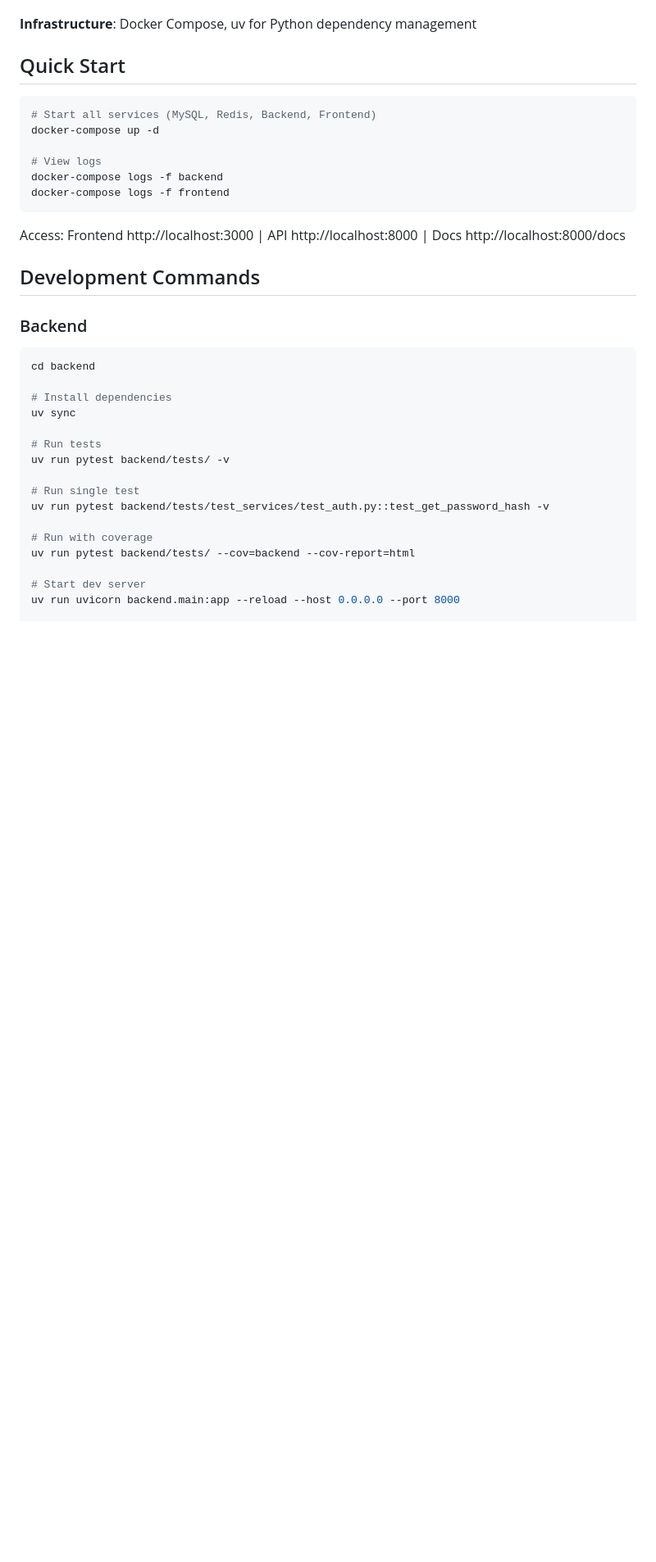
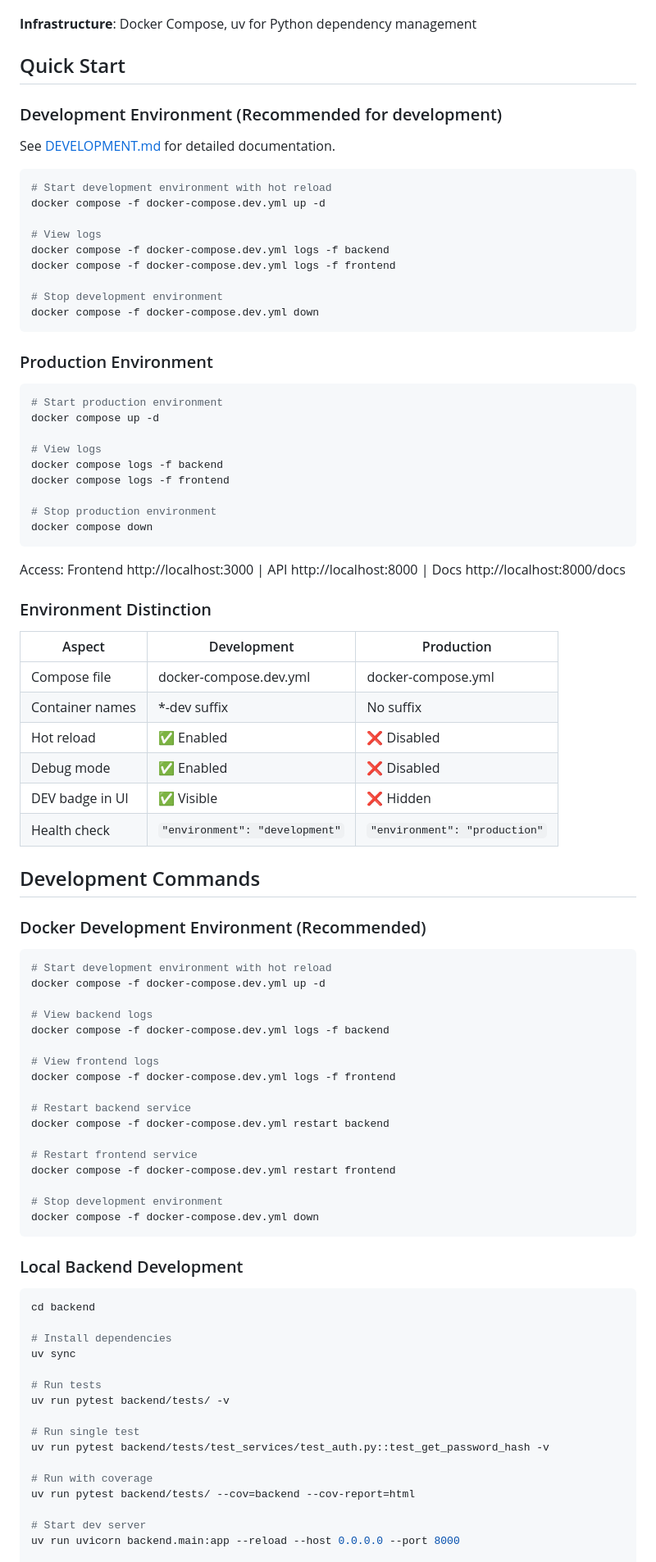
Before and after one commit to foursking1/sciAgent, a Markdown page: CLAUDE.md, the part around one of its changes. Shown at 82% size. Rendered like a GitHub page; blank space fills up the shorter version.

Commit message:
docs: update CLAUDE.md with development environment info
Update CLAUDE.md with:
- Add Development Environment section with docker-compose.dev.yml
- Add Production Environment section
- Add Environment Distinction table with clear comparison
- Update Development Commands with Docker dev env instructions
- Add reference to DEVELOPMENT.md for detailed docs
- Use new 'docker compose' syntax instead of 'docker-compose'

````diff
--- a/CLAUDE.md
+++ b/CLAUDE.md
@@ -16,20 +16,74 @@ SciAgent - AI-driven scientific research automation platform. End-to-end agent w
 
 ## Quick Start
 
+### Development Environment (Recommended for development)
+
+See [DEVELOPMENT.md](./DEVELOPMENT.md) for detailed documentation.
+
 ```bash
-# Start all services (MySQL, Redis, Backend, Frontend)
-docker-compose up -d
+# Start development environment with hot reload
+docker compose -f docker-compose.dev.yml up -d
 
 # View logs
-docker-compose logs -f backend
-docker-compose logs -f frontend
+docker compose -f docker-compose.dev.yml logs -f backend
+docker compose -f docker-compose.dev.yml logs -f frontend
+
+# Stop development environment
+docker compose -f docker-compose.dev.yml down
+```
+
+### Production Environment
+
+```bash
+# Start production environment
+docker compose up -d
+
+# View logs
+docker compose logs -f backend
+docker compose logs -f frontend
+
+# Stop production environment
+docker compose down
 ```
 
 Access: Frontend http://localhost:3000 | API http://localhost:8000 | Docs http://localhost:8000/docs
 
+### Environment Distinction
+
+| Aspect | Development | Production |
+|--------|-------------|------------|
+| Compose file | docker-compose.dev.yml | docker-compose.yml |
+| Container names | *-dev suffix | No suffix |
+| Hot reload | ✅ Enabled | ❌ Disabled |
+| Debug mode | ✅ Enabled | ❌ Disabled |
+| DEV badge in UI | ✅ Visible | ❌ Hidden |
+| Health check | `"environment": "development"` | `"environment": "production"` |
+
 ## Development Commands
 
-### Backend
+### Docker Development Environment (Recommended)
+
+```bash
+# Start development environment with hot reload
+docker compose -f docker-compose.dev.yml up -d
+
+# View backend logs
+docker compose -f docker-compose.dev.yml logs -f backend
+
+# View frontend logs
+docker compose -f docker-compose.dev.yml logs -f frontend
+
+# Restart backend service
+docker compose -f docker-compose.dev.yml restart backend
+
+# Restart frontend service
+docker compose -f docker-compose.dev.yml restart frontend
+
+# Stop development environment
+docker compose -f docker-compose.dev.yml down
+```
+
+### Local Backend Development
 
 ```bash
 cd backend
````
Also changed, not shown: other parts of CLAUDE.md (+1 -1 lines).
